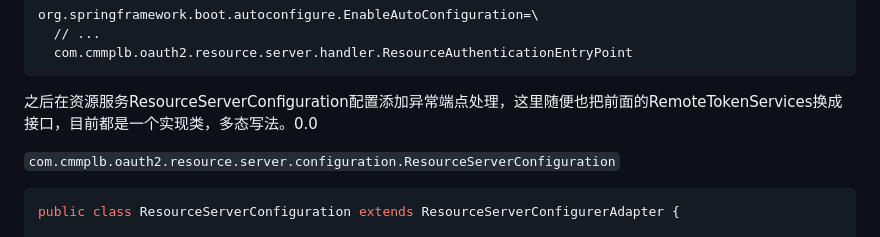
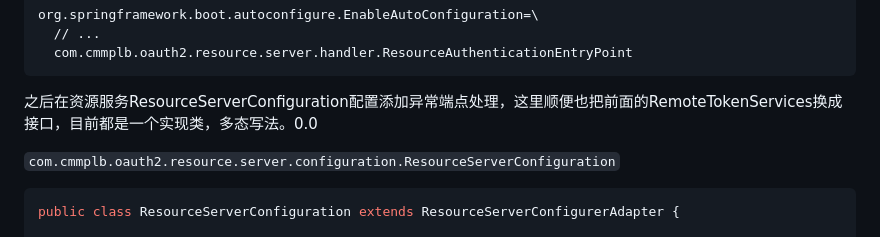
Before and after one commit to cmmplb/spring-cloud-oauth2, a Markdown page: doc/2.功能实现/2.8.退出登录、事件监听和token信息扩展.md, the part around the change. GitHub-like rendering.

Commit message:
update doc/2.功能实现/2.8.退出登录、事件监听和token信息扩展.md.
Signed-off-by: penglibo <5368128+cmmplb@user.noreply.gitee.com>

`````diff
--- a/doc/2.功能实现/2.8.退出登录、事件监听和token信息扩展.md
+++ b/doc/2.功能实现/2.8.退出登录、事件监听和token信息扩展.md
@@ -284,7 +284,7 @@ org.springframework.boot.autoconfigure.EnableAutoConfiguration=\
   com.cmmplb.oauth2.resource.server.handler.ResourceAuthenticationEntryPoint
 ````
 
-之后在资源服务ResourceServerConfiguration配置添加异常端点处理，这里随便也把前面的RemoteTokenServices换成接口，目前都是一个实现类，多态写法。0.0
+之后在资源服务ResourceServerConfiguration配置添加异常端点处理，这里顺便也把前面的RemoteTokenServices换成接口，目前都是一个实现类，多态写法。0.0
 
 `com.cmmplb.oauth2.resource.server.configuration.ResourceServerConfiguration`
 
`````
